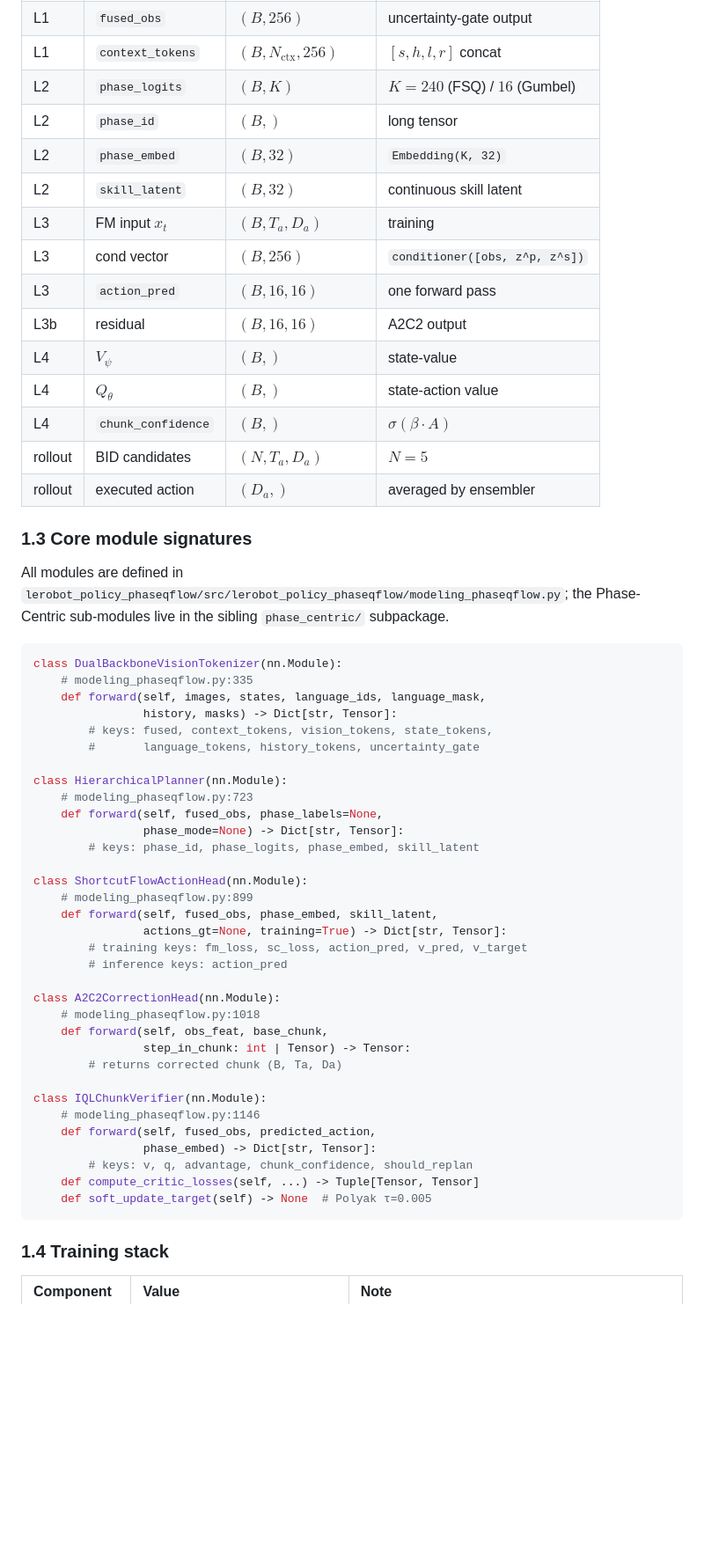
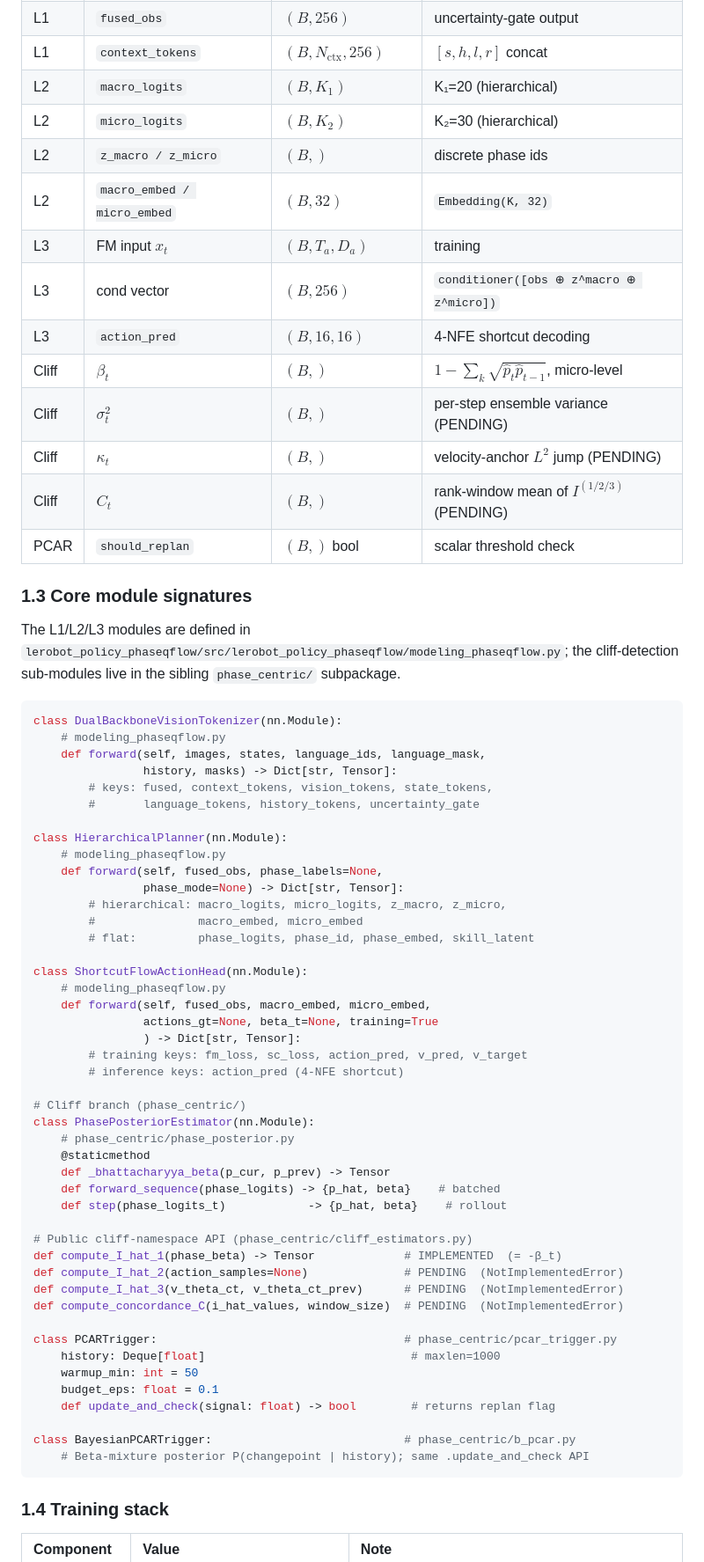
Before and after one commit to IntheFesh/paper-Phase, a Markdown page: docs/ARCHITECTURE.md, the part around one of its changes. Shown at 88% size. GitHub-like rendering; blank space fills up the shorter version.

````diff
--- a/docs/ARCHITECTURE.md
+++ b/docs/ARCHITECTURE.md
@@ -122,61 +145,72 @@ $L_{\text{tok}}=16$ T5 token count.
 | L1 | `language_tokens` | $(B, 1, 256)$ | T5 mean-pool + FiLM |
 | L1 | `fused_obs` | $(B, 256)$ | uncertainty-gate output |
 | L1 | `context_tokens` | $(B, N_{\text{ctx}}, 256)$ | $[s, h, l, r]$ concat |
-| L2 | `phase_logits` | $(B, K)$ | $K=240$ (FSQ) / $16$ (Gumbel) |
-| L2 | `phase_id` | $(B,)$ | long tensor |
-| L2 | `phase_embed` | $(B, 32)$ | `Embedding(K, 32)` |
-| L2 | `skill_latent` | $(B, 32)$ | continuous skill latent |
+| L2 | `macro_logits` | $(B, K_1)$ | K₁=20 (hierarchical) |
+| L2 | `micro_logits` | $(B, K_2)$ | K₂=30 (hierarchical) |
+| L2 | `z_macro / z_micro` | $(B,)$ | discrete phase ids |
+| L2 | `macro_embed / micro_embed` | $(B, 32)$ | `Embedding(K, 32)` |
 | L3 | FM input $x_t$ | $(B, T_a, D_a)$ | training |
-| L3 | cond vector | $(B, 256)$ | `conditioner([obs, z^p, z^s])` |
-| L3 | `action_pred` | $(B, 16, 16)$ | one forward pass |
-| L3b | residual | $(B, 16, 16)$ | A2C2 output |
-| L4 | $V_\psi$ | $(B,)$ | state-value |
-| L4 | $Q_\theta$ | $(B,)$ | state-action value |
-| L4 | `chunk_confidence` | $(B,)$ | $\sigma(\beta \cdot A)$ |
-| rollout | BID candidates | $(N, T_a, D_a)$ | $N=5$ |
-| rollout | executed action | $(D_a,)$ | averaged by ensembler |
+| L3 | cond vector | $(B, 256)$ | `conditioner([obs ⊕ z^macro ⊕ z^micro])` |
+| L3 | `action_pred` | $(B, 16, 16)$ | 4-NFE shortcut decoding |
+| Cliff | $\beta_t$ | $(B,)$ | $1-\sum_k\sqrt{\hat p_t \hat p_{t-1}}$, micro-level |
+| Cliff | $\sigma_t^2$ | $(B,)$ | per-step ensemble variance (PENDING) |
+| Cliff | $\kappa_t$ | $(B,)$ | velocity-anchor $L^2$ jump (PENDING) |
+| Cliff | $C_t$ | $(B,)$ | rank-window mean of $I^{(1/2/3)}$ (PENDING) |
+| PCAR | `should_replan` | $(B,)$ bool | scalar threshold check |
 
 ### 1.3 Core module signatures
 
-All modules are defined in
+The L1/L2/L3 modules are defined in
 `lerobot_policy_phaseqflow/src/lerobot_policy_phaseqflow/modeling_phaseqflow.py`;
-the Phase-Centric sub-modules live in the sibling
+the cliff-detection sub-modules live in the sibling
 `phase_centric/` subpackage.
 
 ```python
 class DualBackboneVisionTokenizer(nn.Module):
-    # modeling_phaseqflow.py:335
+    # modeling_phaseqflow.py
     def forward(self, images, states, language_ids, language_mask,
                 history, masks) -> Dict[str, Tensor]:
         # keys: fused, context_tokens, vision_tokens, state_tokens,
         #       language_tokens, history_tokens, uncertainty_gate
 
 class HierarchicalPlanner(nn.Module):
-    # modeling_phaseqflow.py:723
+    # modeling_phaseqflow.py
     def forward(self, fused_obs, phase_labels=None,
                 phase_mode=None) -> Dict[str, Tensor]:
-        # keys: phase_id, phase_logits, phase_embed, skill_latent
+        # hierarchical: macro_logits, micro_logits, z_macro, z_micro,
+        #               macro_embed, micro_embed
+        # flat:         phase_logits, phase_id, phase_embed, skill_latent
 
 class ShortcutFlowActionHead(nn.Module):
-    # modeling_phaseqflow.py:899
-    def forward(self, fused_obs, phase_embed, skill_latent,
-                actions_gt=None, training=True) -> Dict[str, Tensor]:
+    # modeling_phaseqflow.py
+    def forward(self, fused_obs, macro_embed, micro_embed,
+                actions_gt=None, beta_t=None, training=True
+                ) -> Dict[str, Tensor]:
         # training keys: fm_loss, sc_loss, action_pred, v_pred, v_target
-        # inference keys: action_pred
+        # inference keys: action_pred (4-NFE shortcut)
 
-class A2C2CorrectionHead(nn.Module):
-    # modeling_phaseqflow.py:1018
-    def forward(self, obs_feat, base_chunk,
-                step_in_chunk: int | Tensor) -> Tensor:
-        # returns corrected chunk (B, Ta, Da)
+# Cliff branch (phase_centric/)
+class PhasePosteriorEstimator(nn.Module):
+    # phase_centric/phase_posterior.py
+    @staticmethod
+    def _bhattacharyya_beta(p_cur, p_prev) -> Tensor
+    def forward_sequence(phase_logits) -> {p_hat, beta}    # batched
+    def step(phase_logits_t)            -> {p_hat, beta}    # rollout
 
-class IQLChunkVerifier(nn.Module):
-    # modeling_phaseqflow.py:1146
-    def forward(self, fused_obs, predicted_action,
-                phase_embed) -> Dict[str, Tensor]:
-        # keys: v, q, advantage, chunk_confidence, should_replan
-    def compute_critic_losses(self, ...) -> Tuple[Tensor, Tensor]
-    def soft_update_target(self) -> None  # Polyak τ=0.005
+# Public cliff-namespace API (phase_centric/cliff_estimators.py)
+def compute_I_hat_1(phase_beta) -> Tensor             # IMPLEMENTED  (= -β_t)
+def compute_I_hat_2(action_samples=None)              # PENDING  (NotImplementedError)
+def compute_I_hat_3(v_theta_ct, v_theta_ct_prev)      # PENDING  (NotImplementedError)
+def compute_concordance_C(i_hat_values, window_size)  # PENDING  (NotImplementedError)
+
+class PCARTrigger:                                    # phase_centric/pcar_trigger.py
+    history: Deque[float]                              # maxlen=1000
+    warmup_min: int = 50
+    budget_eps: float = 0.1
+    def update_and_check(signal: float) -> bool        # returns replan flag
+
+class BayesianPCARTrigger:                            # phase_centric/b_pcar.py
+    # Beta-mixture posterior P(changepoint | history); same .update_and_check API
 ```
 
 ### 1.4 Training stack
````
Also changed, not shown: other parts of docs/ARCHITECTURE.md (+95 -63 lines).
